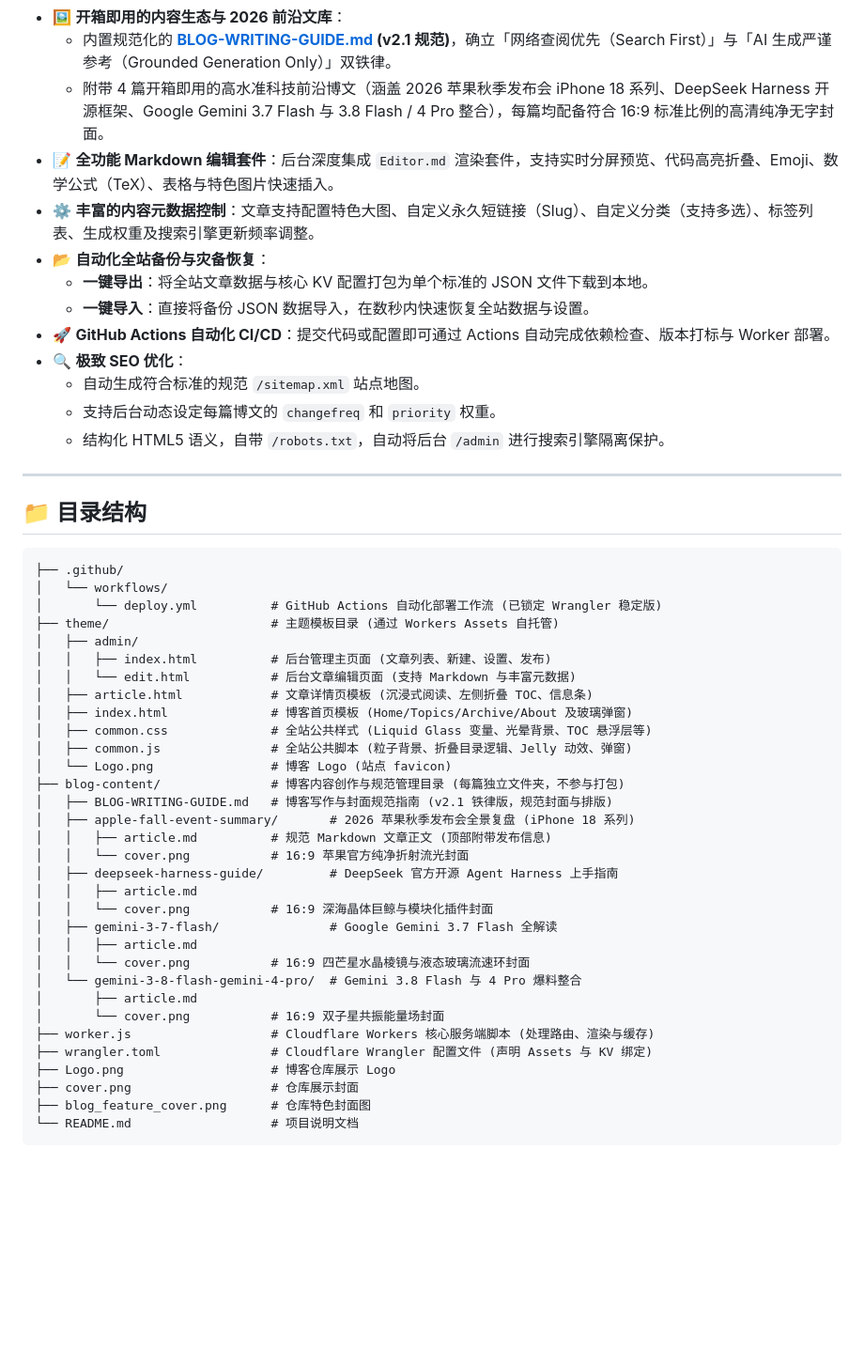
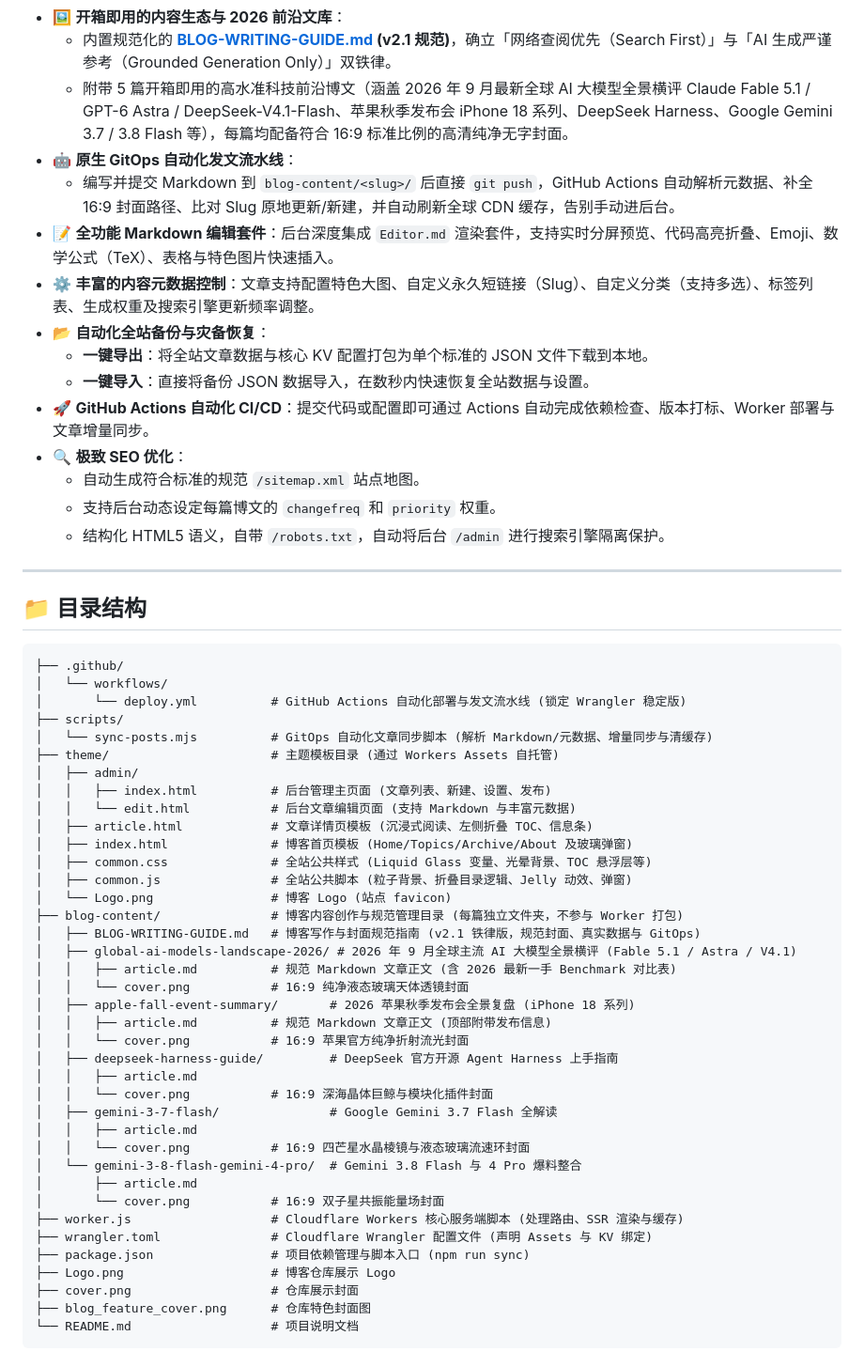
Before and after one commit to Fallenleaf-hub/My-blog-theme, a Markdown page: README.md, the part around the change. Shown at 94% size. Drawn GitHub-style; blank space fills up the shorter version.

````diff
--- a/README.md
+++ b/README.md
@@ -34,13 +34,15 @@
   - **移动端全域适配**：消除移动设备顶部与底部的白色断层边栏，实现全景流光背景通栏铺满；解决细分小点偏右与表格挤压问题，阅读重心稳固舒适；优化移动端首次进入时的目录交互。
 - 🖼️ **开箱即用的内容生态与 2026 前沿文库**：
   - 内置规范化的 **[BLOG-WRITING-GUIDE.md](blog-content/BLOG-WRITING-GUIDE.md) (v2.1 规范)**，确立「网络查阅优先（Search First）」与「AI 生成严谨参考（Grounded Generation Only）」双铁律。
-  - 附带 4 篇开箱即用的高水准科技前沿博文（涵盖 2026 苹果秋季发布会 iPhone 18 系列、DeepSeek Harness 开源框架、Google Gemini 3.7 Flash 与 3.8 Flash / 4 Pro 整合），每篇均配备符合 16:9 标准比例的高清纯净无字封面。
+  - 附带 5 篇开箱即用的高水准科技前沿博文（涵盖 2026 年 9 月最新全球 AI 大模型全景横评 Claude Fable 5.1 / GPT-6 Astra / DeepSeek-V4.1-Flash、苹果秋季发布会 iPhone 18 系列、DeepSeek Harness、Google Gemini 3.7 / 3.8 Flash 等），每篇均配备符合 16:9 标准比例的高清纯净无字封面。
+- 🤖 **原生 GitOps 自动化发文流水线**：
+  - 编写并提交 Markdown 到 `blog-content/<slug>/` 后直接 `git push`，GitHub Actions 自动解析元数据、补全 16:9 封面路径、比对 Slug 原地更新/新建，并自动刷新全球 CDN 缓存，告别手动进后台。
 - 📝 **全功能 Markdown 编辑套件**：后台深度集成 `Editor.md` 渲染套件，支持实时分屏预览、代码高亮折叠、Emoji、数学公式（TeX）、表格与特色图片快速插入。
 - ⚙️ **丰富的内容元数据控制**：文章支持配置特色大图、自定义永久短链接（Slug）、自定义分类（支持多选）、标签列表、生成权重及搜索引擎更新频率调整。
 - 📂 **自动化全站备份与灾备恢复**：
   - **一键导出**：将全站文章数据与核心 KV 配置打包为单个标准的 JSON 文件下载到本地。
   - **一键导入**：直接将备份 JSON 数据导入，在数秒内快速恢复全站数据与设置。
-- 🚀 **GitHub Actions 自动化 CI/CD**：提交代码或配置即可通过 Actions 自动完成依赖检查、版本打标与 Worker 部署。
+- 🚀 **GitHub Actions 自动化 CI/CD**：提交代码或配置即可通过 Actions 自动完成依赖检查、版本打标、Worker 部署与文章增量同步。
 - 🔍 **极致 SEO 优化**：
   - 自动生成符合标准的规范 `/sitemap.xml` 站点地图。
   - 支持后台动态设定每篇博文的 `changefreq` 和 `priority` 权重。
@@ -53,7 +55,9 @@
 ```text
 ├── .github/
 │   └── workflows/
-│       └── deploy.yml          # GitHub Actions 自动化部署工作流 (已锁定 Wrangler 稳定版)
+│       └── deploy.yml          # GitHub Actions 自动化部署与发文流水线 (锁定 Wrangler 稳定版)
+├── scripts/
+│   └── sync-posts.mjs          # GitOps 自动化文章同步脚本 (解析 Markdown/元数据、增量同步与清缓存)
 ├── theme/                      # 主题模板目录 (通过 Workers Assets 自托管)
 │   ├── admin/
 │   │   ├── index.html          # 后台管理主页面 (文章列表、新建、设置、发布)
@@ -63,8 +67,11 @@
 │   ├── common.css              # 全站公共样式 (Liquid Glass 变量、光晕背景、TOC 悬浮层等)
 │   ├── common.js               # 全站公共脚本 (粒子背景、折叠目录逻辑、Jelly 动效、弹窗)
 │   └── Logo.png                # 博客 Logo (站点 favicon)
-├── blog-content/               # 博客内容创作与规范管理目录 (每篇独立文件夹，不参与打包)
-│   ├── BLOG-WRITING-GUIDE.md   # 博客写作与封面规范指南 (v2.1 铁律版，规范封面与排版)
+├── blog-content/               # 博客内容创作与规范管理目录 (每篇独立文件夹，不参与 Worker 打包)
+│   ├── BLOG-WRITING-GUIDE.md   # 博客写作与封面规范指南 (v2.1 铁律版，规范封面、真实数据与 GitOps)
+│   ├── global-ai-models-landscape-2026/ # 2026 年 9 月全球主流 AI 大模型全景横评 (Fable 5.1 / Astra / V4.1)
+│   │   ├── article.md          # 规范 Markdown 文章正文 (含 2026 最新一手 Benchmark 对比表)
+│   │   └── cover.png           # 16:9 纯净液态玻璃天体透镜封面
 │   ├── apple-fall-event-summary/       # 2026 苹果秋季发布会全景复盘 (iPhone 18 系列)
 │   │   ├── article.md          # 规范 Markdown 文章正文 (顶部附带发布信息)
 │   │   └── cover.png           # 16:9 苹果官方纯净折射流光封面
@@ -77,8 +84,9 @@
 │   └── gemini-3-8-flash-gemini-4-pro/  # Gemini 3.8 Flash 与 4 Pro 爆料整合
 │       ├── article.md
 │       └── cover.png           # 16:9 双子星共振能量场封面
-├── worker.js                   # Cloudflare Workers 核心服务端脚本 (处理路由、渲染与缓存)
+├── worker.js                   # Cloudflare Workers 核心服务端脚本 (处理路由、SSR 渲染与缓存)
 ├── wrangler.toml               # Cloudflare Wrangler 配置文件 (声明 Assets 与 KV 绑定)
+├── package.json                # 项目依赖管理与脚本入口 (npm run sync)
 ├── Logo.png                    # 博客仓库展示 Logo
 ├── cover.png                   # 仓库展示封面
 ├── blog_feature_cover.png      # 仓库特色封面图
````
Also changed, not shown: README_EN.md (+11 -3 lines), 1 other file.
